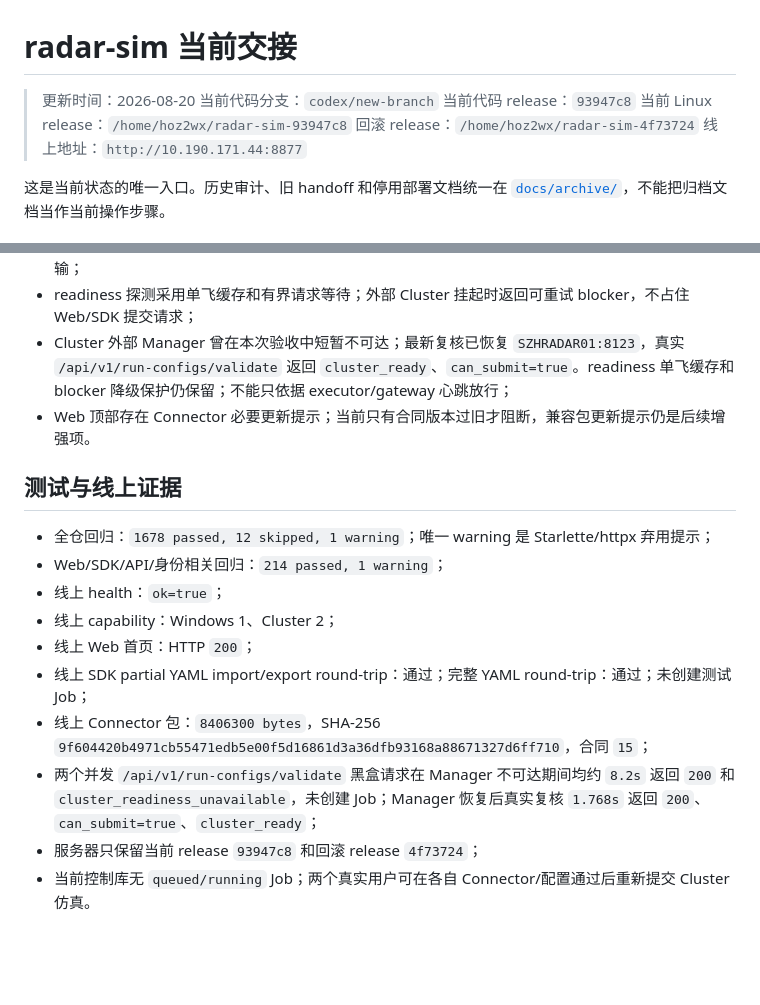
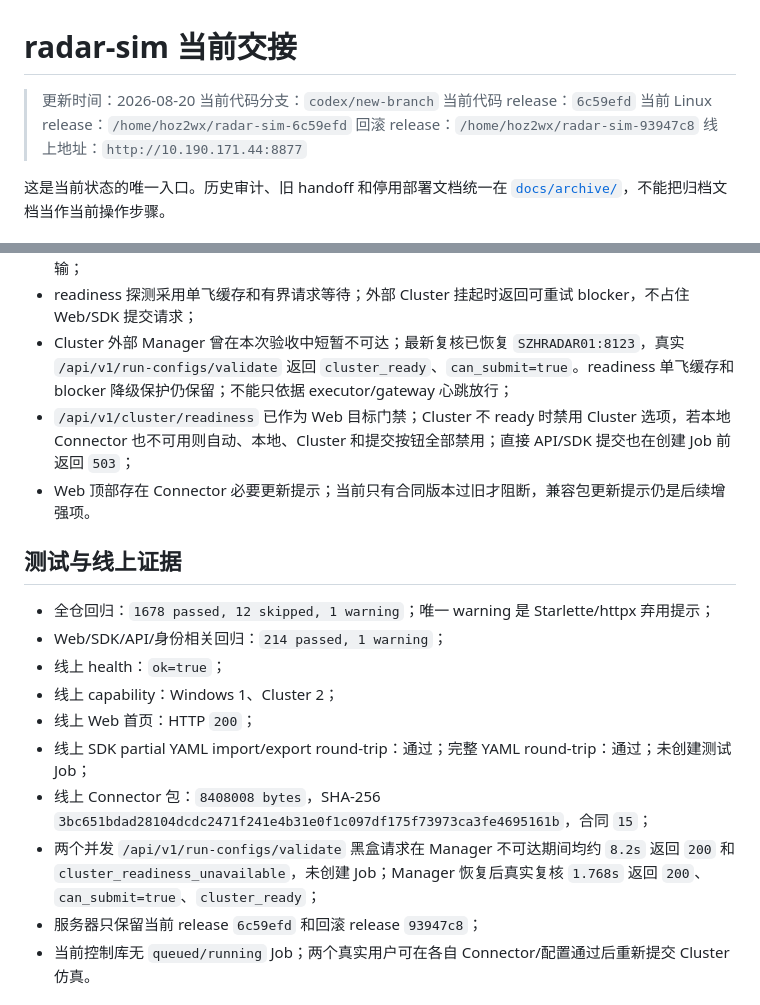
Before and after one commit to Bobs1121/radar-sim, a Markdown page: HANDOFF.md, 2 parts joined by grey strips. Drawn GitHub-style; blank space fills up the shorter version.

Commit message:
Record target readiness gate release

```diff
--- a/HANDOFF.md
+++ b/HANDOFF.md
@@ -2,9 +2,9 @@
 
 > 更新时间：2026-08-20
 > 当前代码分支：`codex/new-branch`
-> 当前代码 release：`93947c8`
-> 当前 Linux release：`/home/hoz2wx/radar-sim-93947c8`
-> 回滚 release：`/home/hoz2wx/radar-sim-4f73724`
+> 当前代码 release：`6c59efd`
+> 当前 Linux release：`/home/hoz2wx/radar-sim-6c59efd`
+> 回滚 release：`/home/hoz2wx/radar-sim-93947c8`
 > 线上地址：`http://10.190.171.44:8877`
 
 这是当前状态的唯一入口。历史审计、旧 handoff 和停用部署文档统一在 [`docs/archive/`](docs/archive/README.md)，不能把归档文档当作当前操作步骤。
@@ -37,6 +37,7 @@ radar-sim 是 Selena 编译与仿真的外围自动化框架，不实现 Selena
 - Cluster readiness 在提交前和 preflight 前均检查；build+Cluster readiness 失败不会继续编译/传输；
 - readiness 探测采用单飞缓存和有界请求等待；外部 Cluster 挂起时返回可重试 blocker，不占住 Web/SDK 提交请求；
 - Cluster 外部 Manager 曾在本次验收中短暂不可达；最新复核已恢复 `SZHRADAR01:8123`，真实 `/api/v1/run-configs/validate` 返回 `cluster_ready`、`can_submit=true`。readiness 单飞缓存和 blocker 降级保护仍保留；不能只依据 executor/gateway 心跳放行；
+- `/api/v1/cluster/readiness` 已作为 Web 目标门禁；Cluster 不 ready 时禁用 Cluster 选项，若本地 Connector 也不可用则自动、本地、Cluster 和提交按钮全部禁用；直接 API/SDK 提交也在创建 Job 前返回 `503`；
 - Web 顶部存在 Connector 必要更新提示；当前只有合同版本过旧才阻断，兼容包更新提示仍是后续增强项。
 
 ## 测试与线上证据
@@ -47,9 +48,9 @@ radar-sim 是 Selena 编译与仿真的外围自动化框架，不实现 Selena
 - 线上 capability：Windows 1、Cluster 2；
 - 线上 Web 首页：HTTP `200`；
 - 线上 SDK partial YAML import/export round-trip：通过；完整 YAML round-trip：通过；未创建测试 Job；
-- 线上 Connector 包：`8406300 bytes`，SHA-256 `9f604420b4971cb55471edb5e00f5d16861d3a36dfb93168a88671327d6ff710`，合同 `15`；
+- 线上 Connector 包：`8408008 bytes`，SHA-256 `3bc651bdad28104dcdc2471f241e4b31e0f1c097df175f73973ca3fe4695161b`，合同 `15`；
 - 两个并发 `/api/v1/run-configs/validate` 黑盒请求在 Manager 不可达期间均约 `8.2s` 返回 `200` 和 `cluster_readiness_unavailable`，未创建 Job；Manager 恢复后真实复核 `1.768s` 返回 `200`、`can_submit=true`、`cluster_ready`；
-- 服务器只保留当前 release `93947c8` 和回滚 release `4f73724`；
+- 服务器只保留当前 release `6c59efd` 和回滚 release `93947c8`；
 - 当前控制库无 `queued/running` Job；两个真实用户可在各自 Connector/配置通过后重新提交 Cluster 仿真。
 
 ## 当前文档入口
```
Also changed, not shown: docs/release-deployment.md (+2 -2 lines).
